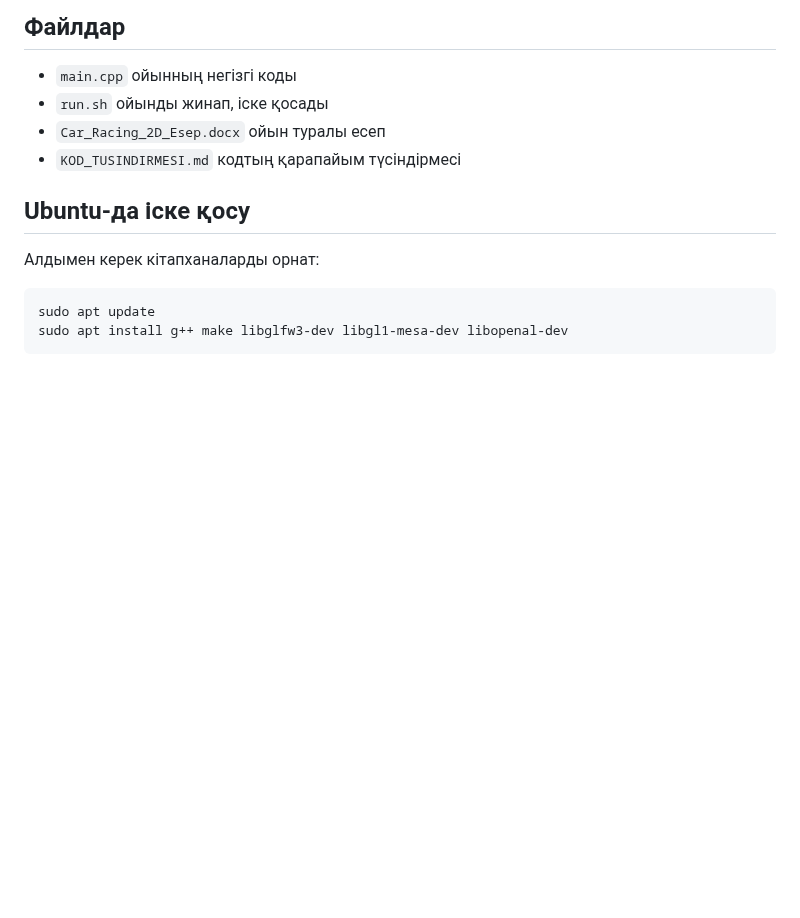
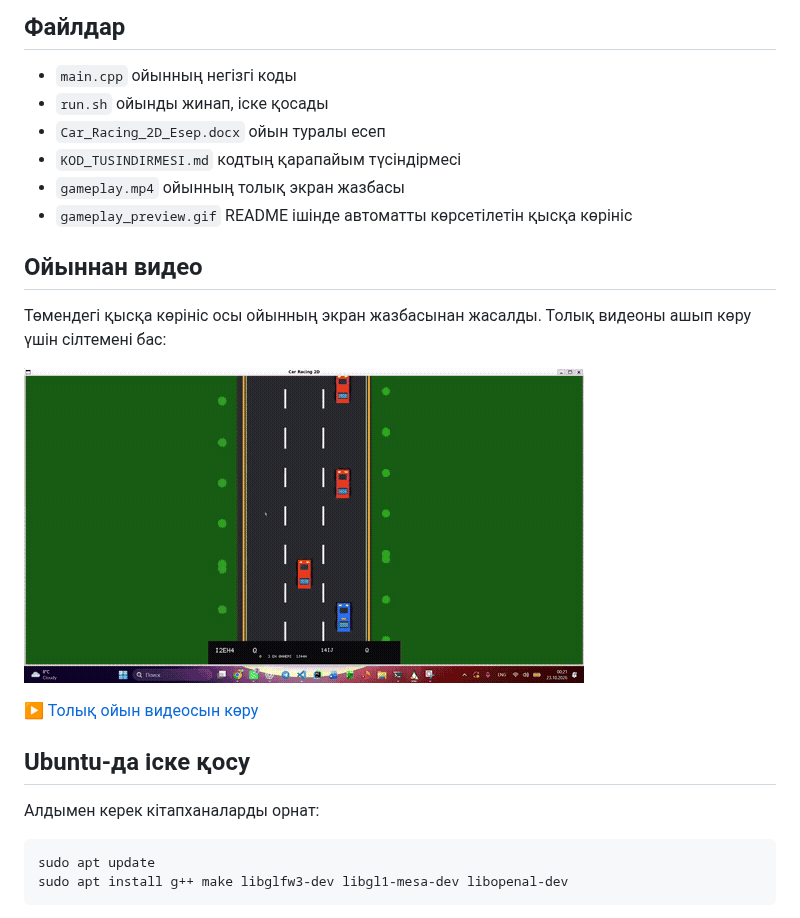
Before and after one commit to mussilimzhanserik-cmyk/comp-graphic, a Markdown page: car_racing_2d/README.md, the part around the change. Drawn GitHub-style; pictures changed too: car_racing_2d/gameplay_preview.gif (added); blank space fills up the shorter version.

Commit message:
Add compressed gameplay video to README

```diff
--- a/car_racing_2d/README.md
+++ b/car_racing_2d/README.md
@@ -19,6 +19,16 @@
 - `run.sh` ойынды жинап, іске қосады
 - `Car_Racing_2D_Esep.docx` ойын туралы есеп
 - `KOD_TUSINDIRMESI.md` кодтың қарапайым түсіндірмесі
+- `gameplay.mp4` ойынның толық экран жазбасы
+- `gameplay_preview.gif` README ішінде автоматты көрсетілетін қысқа көрініс
+
+## Ойыннан видео
+
+Төмендегі қысқа көрініс осы ойынның экран жазбасынан жасалды. Толық видеоны ашып көру үшін сілтемені бас:
+
+![Car Racing 2D ойынынан қысқа көрініс](gameplay_preview.gif)
+
+[▶ Толық ойын видеосын көру](gameplay.mp4)
 
 ## Ubuntu-да іске қосу
 
```
Also changed, not shown: 1 other file.
